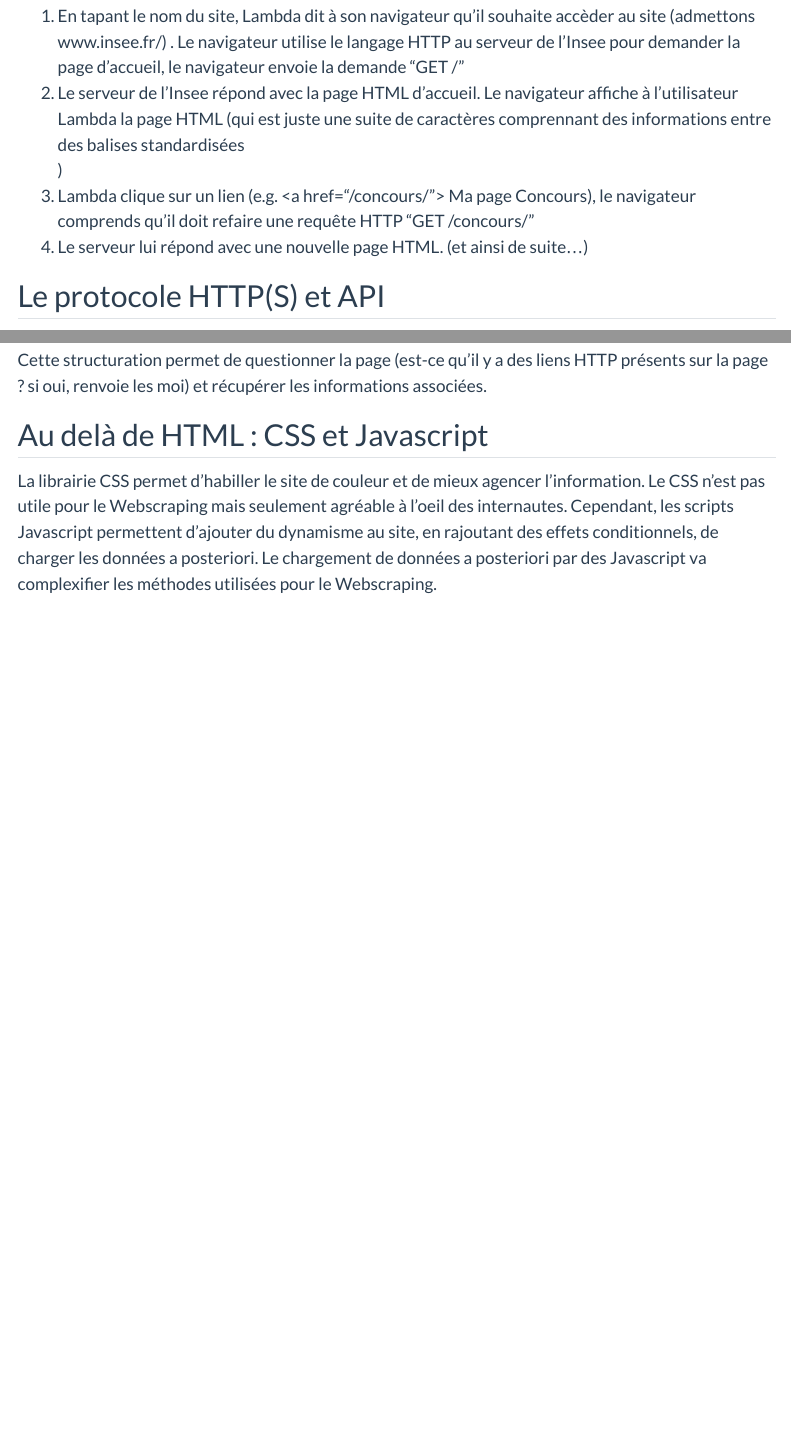
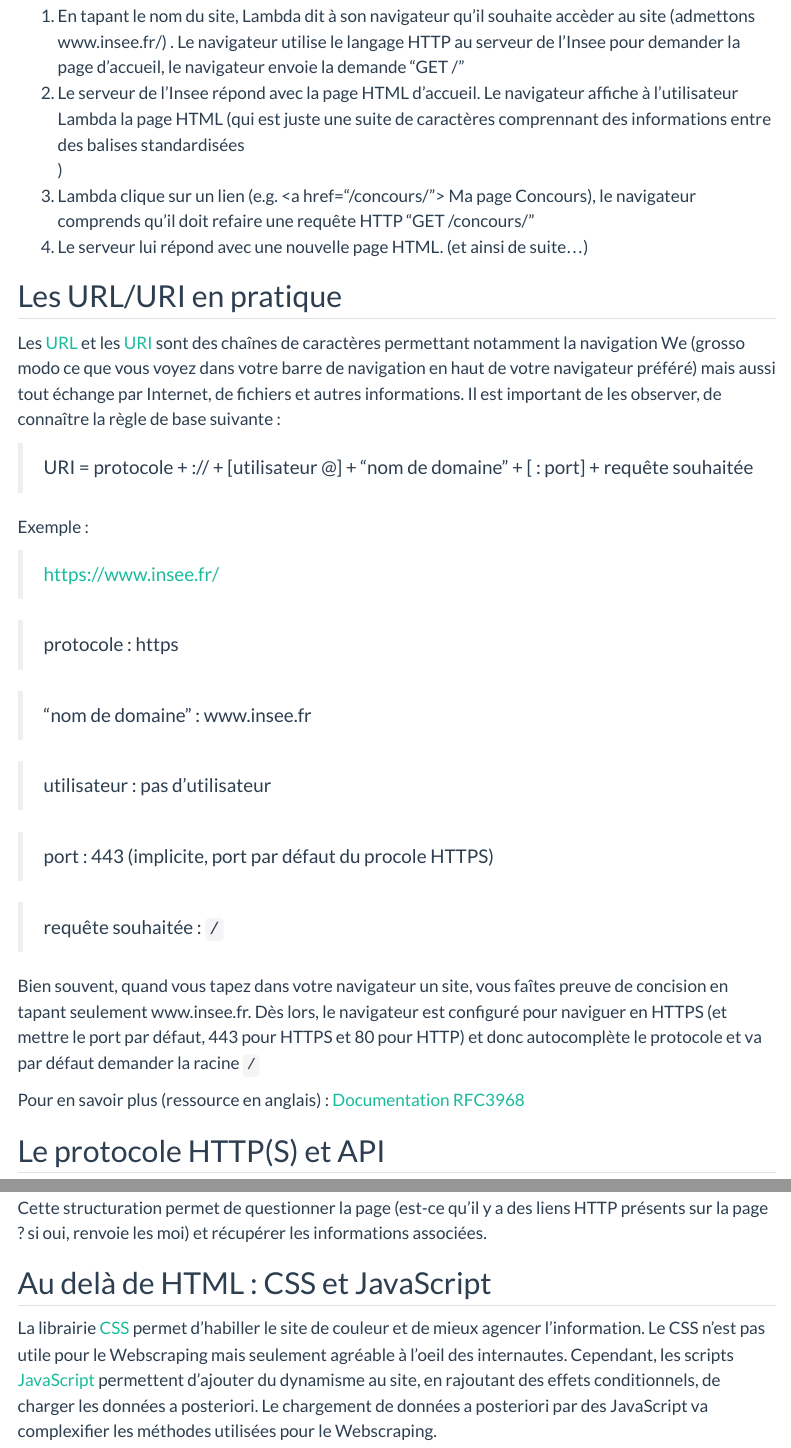
Before and after one commit to cthiounn/cours_introduction_webscrapping, a Quarto document (3_html.qmd): the page in a window 1100 px wide, from 480 px down, and a second part further down, joined at a grey line. Rendered offline with R 4.5, knitr and Pandoc in place of Quarto, with nearby package versions; menus at the side of the page are left out.

Commit message:
add link to Lino's workbook and Insee's one, add an explaination for URI

```diff
--- a/3_html.qmd
+++ b/3_html.qmd
@@ -22,6 +22,33 @@ Décortiquons ce qui s'est passé (en omettant des parties techniques comme DNS,
 (2) Le serveur de l'Insee répond avec la page HTML d'accueil. Le navigateur affiche à l'utilisateur Lambda la page HTML (qui est juste une suite de caractères comprennant des informations entre des balises standardisées <html><header></header><body></body></html>)
 (3) Lambda clique sur un lien (e.g. \<a href="/concours/"> Ma page Concours</a>), le navigateur comprends qu'il doit refaire une requête HTTP "GET /concours/"
 (4) Le serveur lui répond avec une nouvelle page HTML. (et ainsi de suite...)
+
+## Les URL/URI en pratique
+
+Les [URL](https://fr.wikipedia.org/wiki/Uniform_Resource_Locator) et les [URI](https://fr.wikipedia.org/wiki/Uniform_Resource_Identifier) sont des chaînes de caractères permettant notamment la navigation We (grosso modo ce que vous voyez dans votre barre de navigation en haut de votre navigateur préféré) mais aussi tout échange par Internet, de fichiers et autres informations. Il est important de les observer, de connaître la règle de base suivante :
+
+
+> URI = protocole + :// +  [utilisateur @] + "nom de domaine" +  [ : port] + requête souhaitée
+
+
+Exemple :
+
+> https://www.insee.fr/
+
+> protocole : https
+
+> "nom de domaine" : www.insee.fr
+
+> utilisateur : pas d'utilisateur
+
+> port : 443 (implicite, port par défaut du procole HTTPS)
+
+> requête souhaitée : `/`
+
+
+Bien souvent, quand vous tapez dans votre navigateur un site, vous faîtes preuve de concision en tapant seulement www.insee.fr. Dès lors, le navigateur est configuré pour naviguer en HTTPS (et mettre le port par défaut, 443 pour HTTPS et 80 pour HTTP) et donc autocomplète le protocole et va par défaut demander la racine `/`
+
+Pour en savoir plus (ressource en anglais) : [Documentation RFC3968](https://www.rfc-editor.org/rfc/rfc3986#section-3)
 
 ## Le protocole HTTP(S) et API
 
@@ -65,8 +92,8 @@ Exemples de balises les plus fréquentes :
 
 Cette structuration permet de questionner la page (est-ce qu'il y a des liens HTTP présents sur la page ? si oui, renvoie les moi) et récupérer les informations associées.
 
-## Au delà de HTML : CSS et Javascript
+## Au delà de HTML : CSS et JavaScript
 
-La librairie CSS permet d'habiller le site de couleur et de mieux agencer l'information. Le CSS n'est pas utile pour le Webscraping mais seulement agréable à l'oeil des internautes.
-Cependant, les scripts Javascript permettent d'ajouter du dynamisme au site, en rajoutant des effets conditionnels, de charger les données a posteriori.
-Le chargement de données a posteriori par des Javascript va complexifier les méthodes utilisées pour le Webscraping.
+La librairie [CSS](https://fr.wikipedia.org/wiki/Feuilles_de_style_en_cascade) permet d'habiller le site de couleur et de mieux agencer l'information. Le CSS n'est pas utile pour le Webscraping mais seulement agréable à l'oeil des internautes.
+Cependant, les scripts [JavaScript](https://fr.wikipedia.org/wiki/JavaScript) permettent d'ajouter du dynamisme au site, en rajoutant des effets conditionnels, de charger les données a posteriori.
+Le chargement de données a posteriori par des JavaScript va complexifier les méthodes utilisées pour le Webscraping.
--- a/_quarto.yaml
+++ b/_quarto.yaml
@@ -29,6 +29,8 @@ website:
         text: Webscraping avec simulation dynamique
       - href: 7_bonnes_pratiques.qmd
         text: Quelques bonnes pratiques pour le Webscraping
+      - href: 8_ressources.qmd
+        text: Pour aller plus loin
 
 format:
   html:
```
Also changed, not shown: 8_ressources.qmd (added, +15 -0 lines), 3_html.qmd (2 more changed lines).
